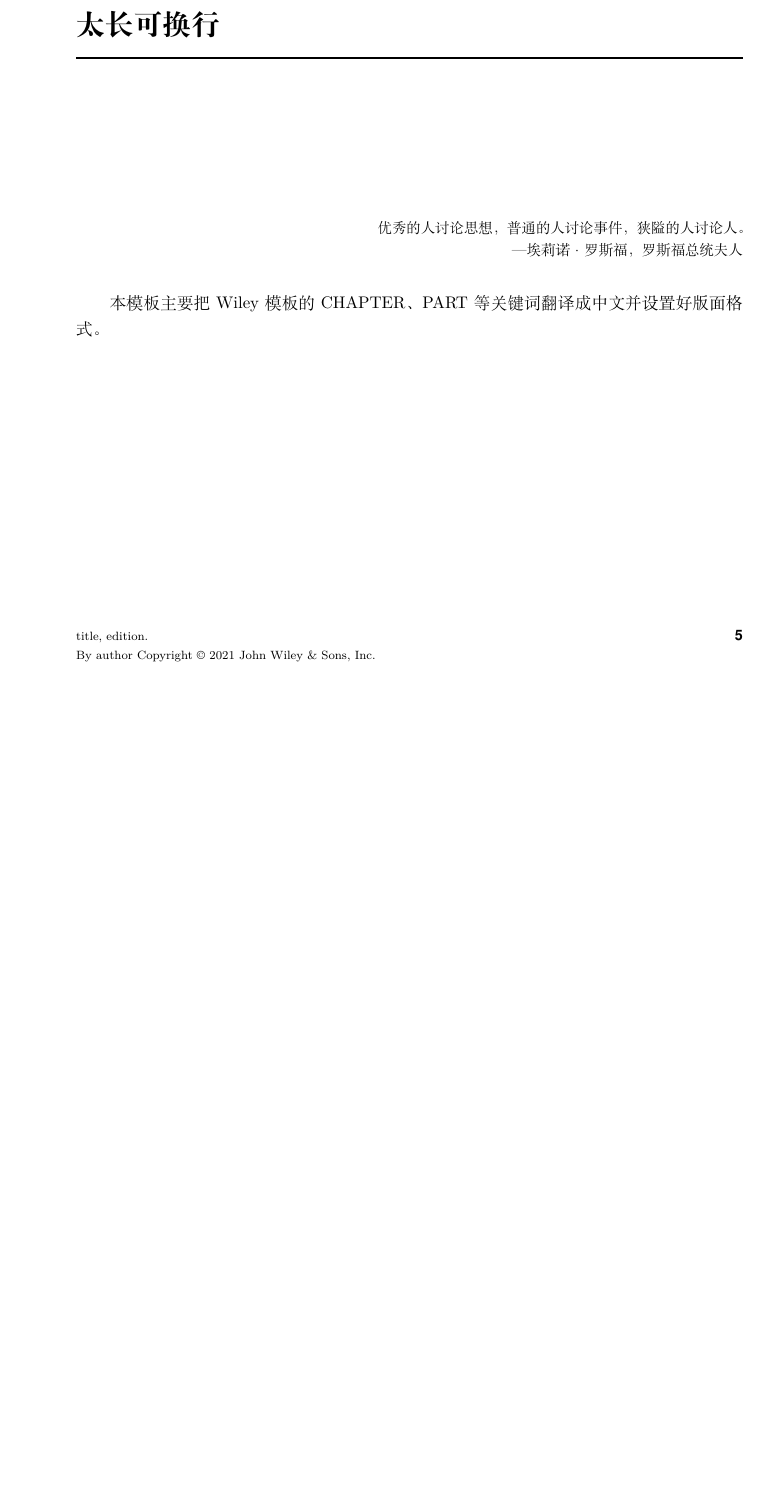
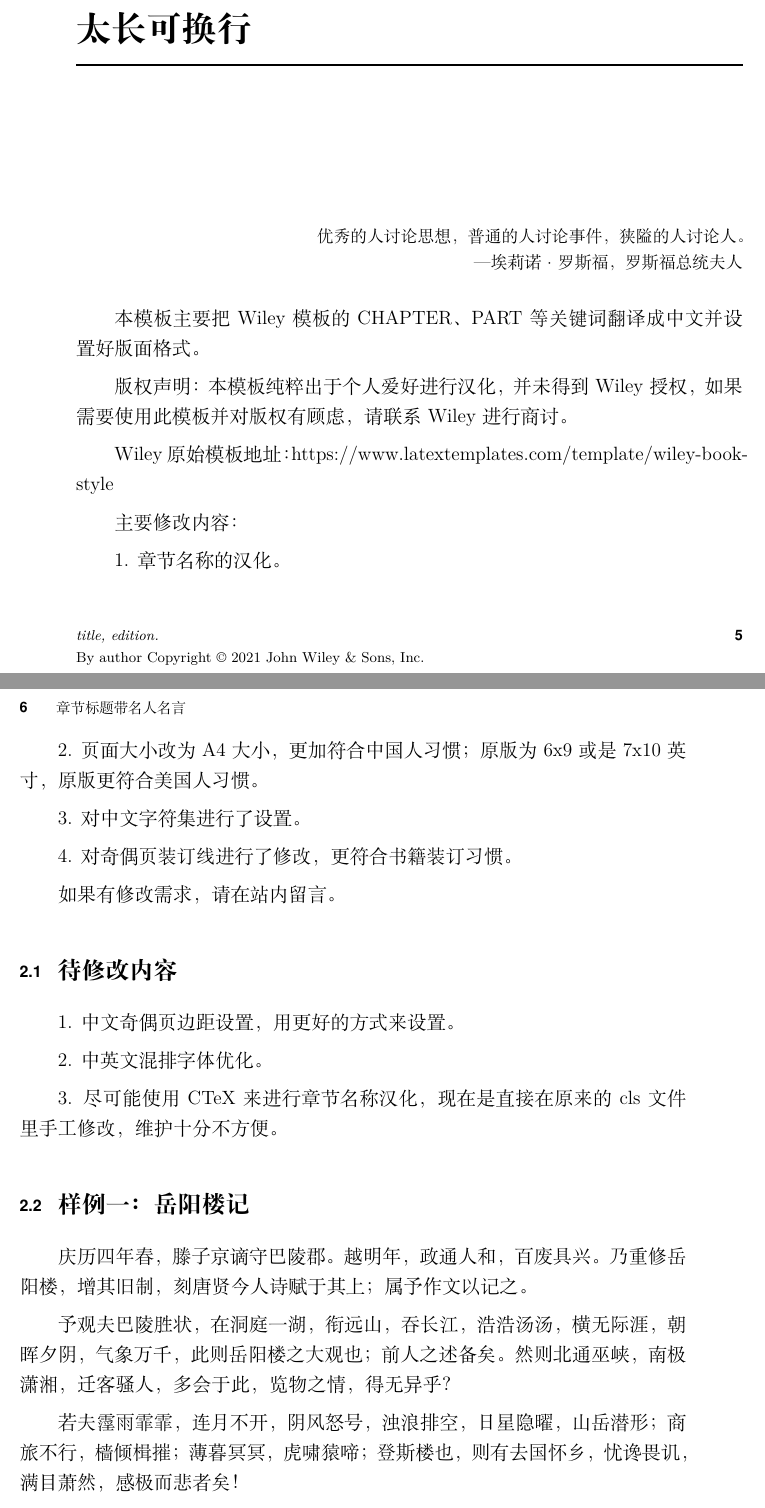
Before and after one commit to CookWhy/LaTeXChineseTemplate, a LaTeX document (Wiley_latex_macros_7x10/w-bktmpl.tex, which reads Wiley_latex_macros_7x10/W-BOOKPS.STY): part of page 19 of 24 before the commit and two parts of pages 19 and 20 of 26 after it, the two joined at a grey line, cut so that both start at the same text, the shorter picture padded with empty space. Compiled offline with XeLaTeX.

Commit message:
update Chinese font size

```diff
--- a/Wiley_latex_macros_7x10/W-BOOKPS.STY
+++ b/Wiley_latex_macros_7x10/W-BOOKPS.STY
@@ -146,4 +146,11 @@ Wiley Monograph/Edited Book Style^^J
 %% Problem Sets
 \font\probfont\timesbolditalic at 10pt
 
+%% 设置中文字号大小
+% 方式一：直接在 ctex 里设置
+% 这些选用中文小四号字体
+\RequirePackage[UTF8, zihao=-4]{ctex}
+% 方式二：修改 normalsize 大小
+% \renewcommand{\normalsize}{\@setfontsize\normalsize{14}{16}}
+
 \@normalsize
--- a/Wiley_latex_macros_7x10/w-bktmpl.tex
+++ b/Wiley_latex_macros_7x10/w-bktmpl.tex
@@ -28,7 +28,6 @@
 % For PostScript text
 % If you have font problems, you may edit the w-bookps.sty file
 % to customize the font names to match those on your system.
-\usepackage[UTF8]{ctex}
 \usepackage{w-bookps}
 \usepackage[a4paper]{geometry}
 \usepackage{parskip}
@@ -36,11 +35,16 @@
 \usepackage{hyperref}
 \hypersetup{hidelinks}
 
+
 %首行缩进2个字符
 \usepackage{indentfirst}
 \setlength{\parindent}{2em}
 %设置段落间距
 \setlength{\parskip}{0.5em}
+
+% 采用临时办法来设置奇偶页的边距，留出装订线
+% TODO: 应该使用 geometry 的 twoside
+\setlength{\evensidemargin}{-36pt}
 
 %%%%%%%
 %% For times math: However, this package disables bold math (!)
@@ -312,3 +316,34 @@ Wiley是一家提供必备内容解决方案的全球供应商，旨在提高科
 
 本模板主要把 Wiley 模板的 CHAPTER、PART 等关键词翻译成中文并设置好版面格式。
 
+版权声明：本模板纯粹出于个人爱好进行汉化，并未得到 Wiley 授权，如果需要使用此模板并对版权有顾虑，请联系 Wiley 进行商讨。
+
+Wiley 原始模板地址：https://www.latextemplates.com/template/wiley-book-style
+
+主要修改内容：
+
+1. 章节名称的汉化。
+
+2. 页面大小改为 A4 大小，更加符合中国人习惯；原版为 6x9 或是 7x10 英寸，原版更符合美国人习惯。
+
+3. 对中文字符集进行了设置。
+
+4. 对奇偶页装订线进行了修改，更符合书籍装订习惯。
+
+如果有修改需求，请在站内留言。
+
+\section{待修改内容}
+
+1. 中文奇偶页边距设置，用更好的方式来设置。
+
+2. 中英文混排字体优化。
+
+3. 尽可能使用 CTeX 来进行章节名称汉化，现在是直接在原来的 cls 文件里手工修改，维护十分不方便。
+
+\section{样例一：岳阳楼记}
+
+庆历四年春，滕子京谪守巴陵郡。越明年，政通人和，百废具兴。乃重修岳阳楼，增其旧制，刻唐贤今人诗赋于其上；属予作文以记之。
+
+予观夫巴陵胜状，在洞庭一湖，衔远山，吞长江，浩浩汤汤，横无际涯，朝晖夕阴，气象万千，此则岳阳楼之大观也；前人之述备矣。然则北通巫峡，南极潇湘，迁客骚人，多会于此，览物之情，得无异乎？
+
+若夫霪雨霏霏，连月不开，阴风怒号，浊浪排空，日星隐曜，山岳潜形；商旅不行，樯倾楫摧；薄暮冥冥，虎啸猿啼；登斯楼也，则有去国怀乡，忧谗畏讥，满目萧然，感极而悲者矣！
@@ -314,0 +358 @@ Wiley是一家提供必备内容解决方案的全球供应商，旨在提高科
+\subsection{This is the subsection}
```
Also changed, not shown: README.md, Wiley_latex_macros_7x10/w-bktmpl.pdf, Wiley_latex_macros_7x10/w-bktmpl.tex (20 more changed lines).
